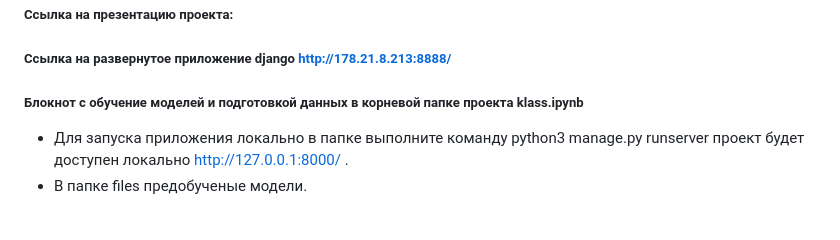
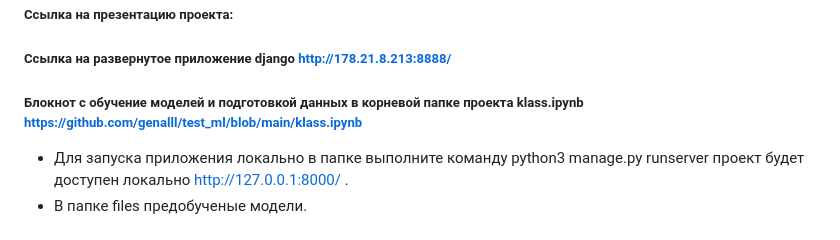
Before and after one commit to genalll/test_ml, a Markdown page: readme.md, the part around the change. Drawn GitHub-style.

Commit message:
Ссылки

```diff
--- a/readme.md
+++ b/readme.md
@@ -37,7 +37,7 @@
 
 ##### Ссылка на презентацию проекта:
 ##### Ссылка на развернутое приложение django http://178.21.8.213:8888/
-##### Блокнот с обучение моделей и подготовкой данных в корневой папке проекта klass.ipynb
+##### Блокнот с обучение моделей и подготовкой данных в корневой папке проекта klass.ipynb  https://github.com/genalll/test_ml/blob/main/klass.ipynb
 
 
 * Для запуска приложения локально в папке выполните команду python3 manage.py runserver проект будет доступен локально http://127.0.0.1:8000/ .
```
